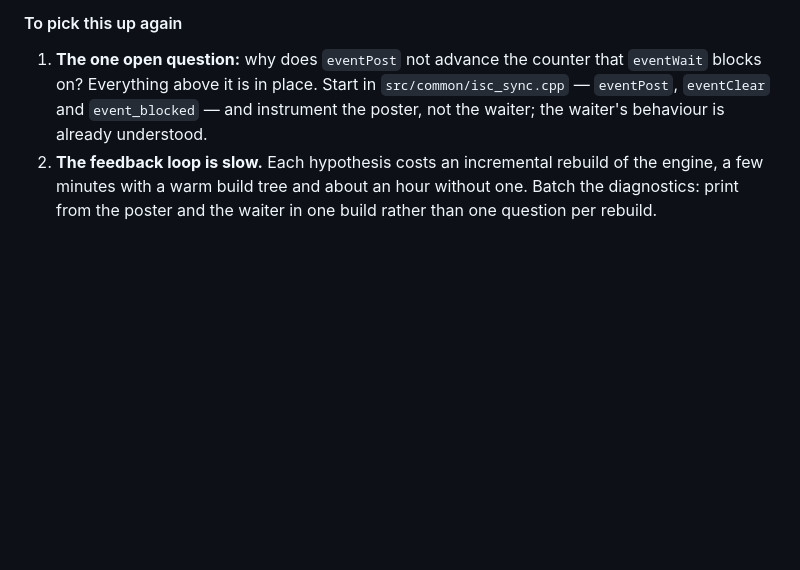
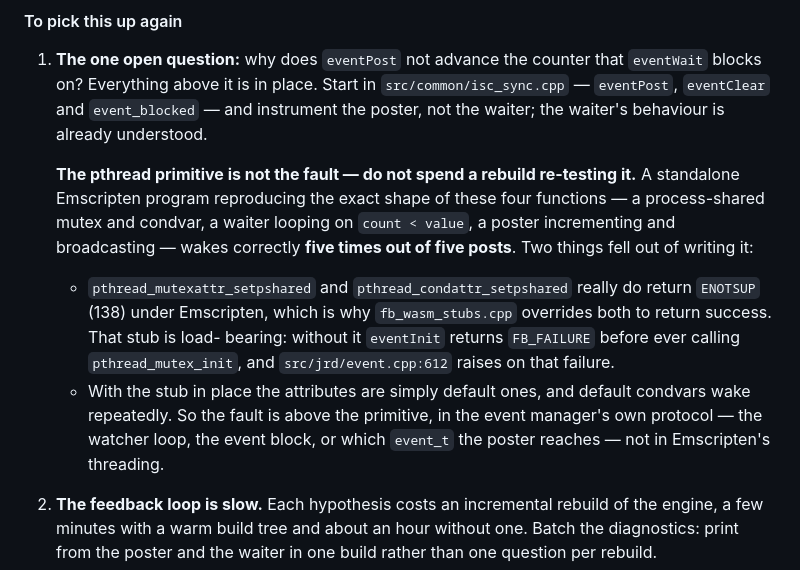
Before and after one commit to mariuz/electric-firebird, a Markdown page: docs/roadmap.md, the part around the change. Drawn GitHub-style; blank space fills up the shorter version.

Commit message:
Rule out the pthread primitive in the event-delivery blocker
The record's open question is why eventPost stops advancing the counter
eventWait blocks on, and the natural first suspicion — that Emscripten's
condvars do not wake reliably — is both plausible and expensive to test on the
engine, where each hypothesis costs a rebuild.

It is testable without the engine. A standalone Emscripten program reproducing
the shape of eventInit, eventClear, eventWait and eventPost — process-shared
mutex and condvar, a waiter looping while count < value, a poster incrementing
and broadcasting — wakes five times for five posts. The primitive is fine.

Two things fell out of writing it, both worth recording.

pthread_mutexattr_setpshared and pthread_condattr_setpshared really do return
ENOTSUP under Emscripten, which is what fb_wasm_stubs.cpp already overrides.
That stub is load-bearing rather than tidying: PTHREAD_ERROR returns early on
failure, so without it eventInit never reaches pthread_mutex_init or
pthread_cond_init, and src/jrd/event.cpp raises on the failure it returns. It
was worth confirming the stub is what makes eventInit succeed, because the
alternative reading — that eventInit silently half-initialises — would have
been a very different bug.

With the stub in place the attributes are just default ones, and default
condvars wake repeatedly. So the fault is above the primitive: in the event
manager's protocol, the watcher loop, or which event_t the poster reaches.

Recorded in the roadmap so the next person does not spend a rebuild
re-testing what a thirty-second build already answers.

Co-Authored-By: Claude Opus 5 (1M context) <noreply@anthropic.com>

```diff
--- a/docs/roadmap.md
+++ b/docs/roadmap.md
@@ -498,6 +498,23 @@ Two findings worth keeping even if the approach changes:
    `src/common/isc_sync.cpp` — `eventPost`, `eventClear` and `event_blocked` —
    and instrument the poster, not the waiter; the waiter's behaviour is
    already understood.
+
+   **The pthread primitive is not the fault — do not spend a rebuild
+   re-testing it.**  A standalone Emscripten program reproducing the exact
+   shape of these four functions — a process-shared mutex and condvar, a
+   waiter looping on `count < value`, a poster incrementing and broadcasting —
+   wakes correctly **five times out of five posts**.  Two things fell out of
+   writing it:
+
+   - `pthread_mutexattr_setpshared` and `pthread_condattr_setpshared` really do
+     return `ENOTSUP` (138) under Emscripten, which is why
+     `fb_wasm_stubs.cpp` overrides both to return success.  That stub is load-
+     bearing: without it `eventInit` returns `FB_FAILURE` before ever calling
+     `pthread_mutex_init`, and `src/jrd/event.cpp:612` raises on that failure.
+   - With the stub in place the attributes are simply default ones, and default
+     condvars wake repeatedly.  So the fault is above the primitive, in the
+     event manager's own protocol — the watcher loop, the event block, or which
+     `event_t` the poster reaches — not in Emscripten's threading.
 2. **The feedback loop is slow.**  Each hypothesis costs an incremental
    rebuild of the engine, a few minutes with a warm build tree and about an
    hour without one.  Batch the diagnostics: print from the poster and the
```
